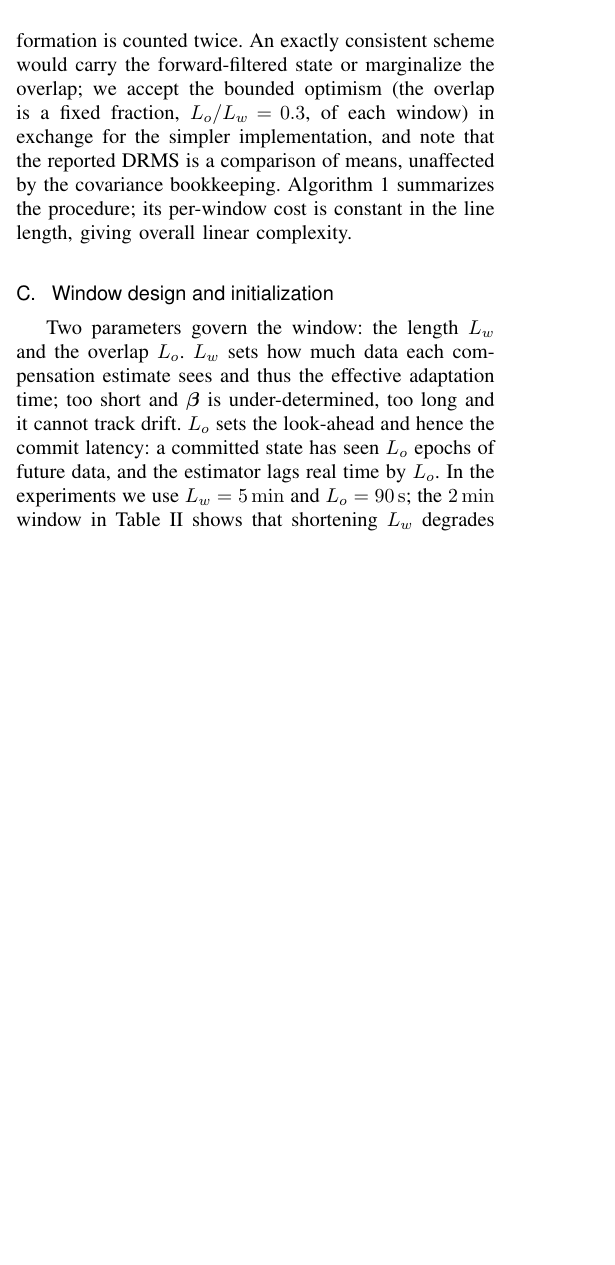
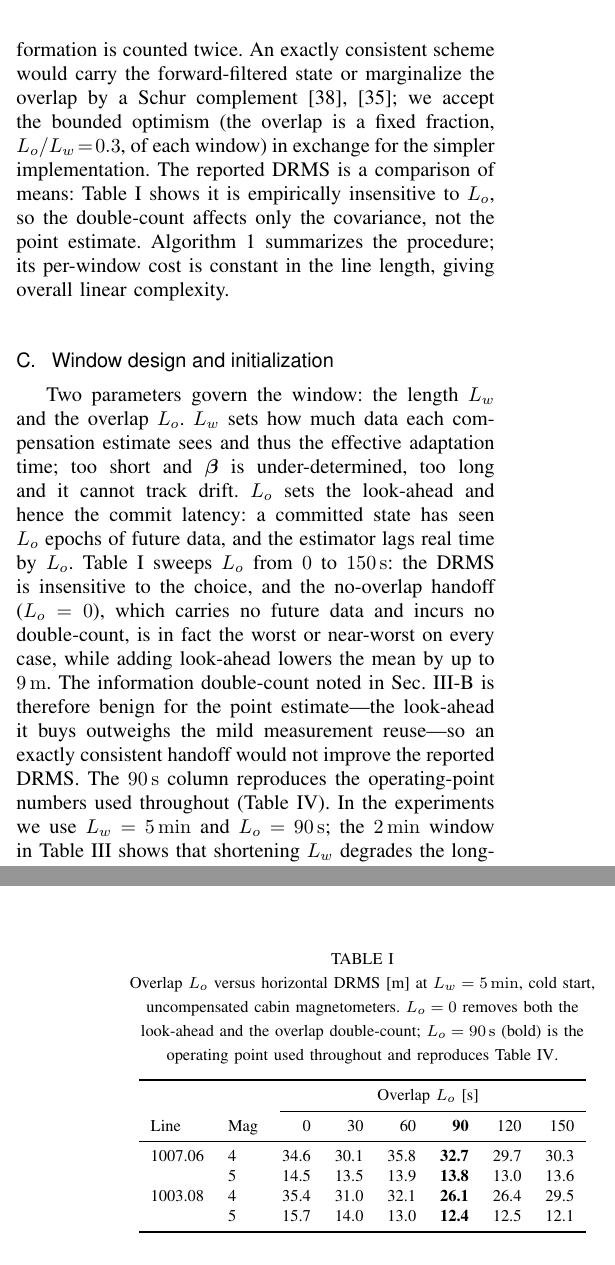
Before and after one commit to cinco125-source/MagNav, a LaTeX paper (paper/taes_fgo_magnav.tex): part of one column of page 7 of 17 before the commit and two parts of the columns of pages 7 and 8 of 17 after it, the two joined at a grey line, cut so that both start at the same text, the shorter picture padded with empty space. Compiled offline with pdfLaTeX.

Commit message:
C-2: add overlap-sweep table (tab:overlap) defending the fixed-lag handoff
Empirical L_o sweep (0..150 s, cold-start cabin Mag 4/5, lines 1007.06/1003.08)
shows DRMS is insensitive to the overlap and that L_o=0 (no look-ahead, no
double-count) is the worst or near-worst case, so the overlap information
double-count is benign for the point estimate. The 90 s column reproduces the
breadth operating point. Ties the existing disclosure paragraph to the evidence.

```diff
--- a/paper/taes_fgo_magnav.tex
+++ b/paper/taes_fgo_magnav.tex
@@ -683,10 +683,12 @@ continuous across window boundaries. One approximation deserves note: the carrie
 prior is the smoothed state at the commit boundary, which has already seen
 the overlap measurements, and window $k{+}1$ processes those $L_o$ epochs again, so
 the overlap information is counted twice. An exactly consistent scheme would carry
-the forward-filtered state or marginalize the overlap; we accept the bounded
+the forward-filtered state or marginalize the overlap by a Schur
+complement~\cite{leutenegger2015,kaess2012}; we accept the bounded
 optimism (the overlap is a fixed fraction, $L_o/L_w\!=\!0.3$, of each window) in
-exchange for the simpler implementation, and note that the reported DRMS is a
-comparison of means, unaffected by the covariance bookkeeping.
+exchange for the simpler implementation. The reported DRMS is a comparison of
+means: Table~\ref{tab:overlap} shows it is empirically insensitive to $L_o$, so the
+double-count affects only the covariance, not the point estimate.
 Algorithm~\ref{alg:window} summarizes the procedure; its per-window cost is
 constant in the line length, giving overall linear complexity.
 
@@ -732,7 +734,16 @@ how much data each compensation estimate sees and thus the effective adaptation
 time; too short and $\boldsymbol{\beta}$ is under-determined, too long and it cannot
 track drift. $L_o$ sets the look-ahead and hence the commit latency: a committed
 state has seen $L_o$ epochs of future data, and the estimator lags real time by
-$L_o$. In the experiments we use $L_w=\SI{5}{\minute}$ and $L_o=\SI{90}{\second}$; the
+$L_o$. Table~\ref{tab:overlap} sweeps $L_o$ from $0$ to \SI{150}{\second}: the DRMS is
+insensitive to the choice, and the no-overlap handoff ($L_o=0$), which carries no
+future data and incurs no double-count, is in fact the worst or near-worst on every
+case, while adding look-ahead lowers the mean by up to \SI{9}{\meter}. The
+information double-count noted in Sec.~\ref{sec:method}-B is therefore benign for the
+point estimate---the look-ahead it buys outweighs the mild measurement
+reuse---so an exactly consistent handoff would not improve the reported DRMS. The
+\SI{90}{\second} column reproduces the operating-point numbers used throughout
+(Table~\ref{tab:breadth}). In the experiments we use $L_w=\SI{5}{\minute}$ and
+$L_o=\SI{90}{\second}$; the
 \SI{2}{\minute} window in Table~\ref{tab:1007} shows that shortening $L_w$ degrades
 the long-line result, consistent with under-determination. The first window is seeded
 with a diffuse prior on $\boldsymbol{\beta}$ (large $\mathbf{P}_0$ block) so the cold
@@ -742,6 +753,27 @@ tight carried covariance and converge in a few Gauss--Newton iterations
 (typically $3$--$5$; Sec.~\ref{sec:results}-E). This
 warm-start is why the per-window iteration count stays low despite the nonlinearity
 of the map term.
+
+\begin{table}[t]
+\caption{Overlap $L_o$ versus horizontal DRMS [m] at $L_w=\SI{5}{\minute}$, cold
+start, uncompensated cabin magnetometers. $L_o=0$ removes both the look-ahead and the
+overlap double-count; $L_o=\SI{90}{\second}$ (bold) is the operating point used
+throughout and reproduces Table~\ref{tab:breadth}.}
+\label{tab:overlap}
+\centering
+\begin{tabular}{llrrrrrr}
+\toprule
+ & & \multicolumn{6}{c}{Overlap $L_o$ [s]} \\
+\cmidrule(l){3-8}
+Line & Mag & 0 & 30 & 60 & \textbf{90} & 120 & 150 \\
+\midrule
+1007.06 & 4 & 34.6 & 30.1 & 35.8 & \textbf{32.7} & 29.7 & 30.3 \\
+        & 5 & 14.5 & 13.5 & 13.9 & \textbf{13.8} & 13.0 & 13.6 \\
+1003.08 & 4 & 35.4 & 31.0 & 32.1 & \textbf{26.1} & 26.4 & 29.5 \\
+        & 5 & 15.7 & 14.0 & 13.0 & \textbf{12.4} & 12.5 & 12.1 \\
+\bottomrule
+\end{tabular}
+\end{table}
 
 \subsection{Robust kernel and reweighting}
 Map error and transient interference produce heavy-tailed
```
